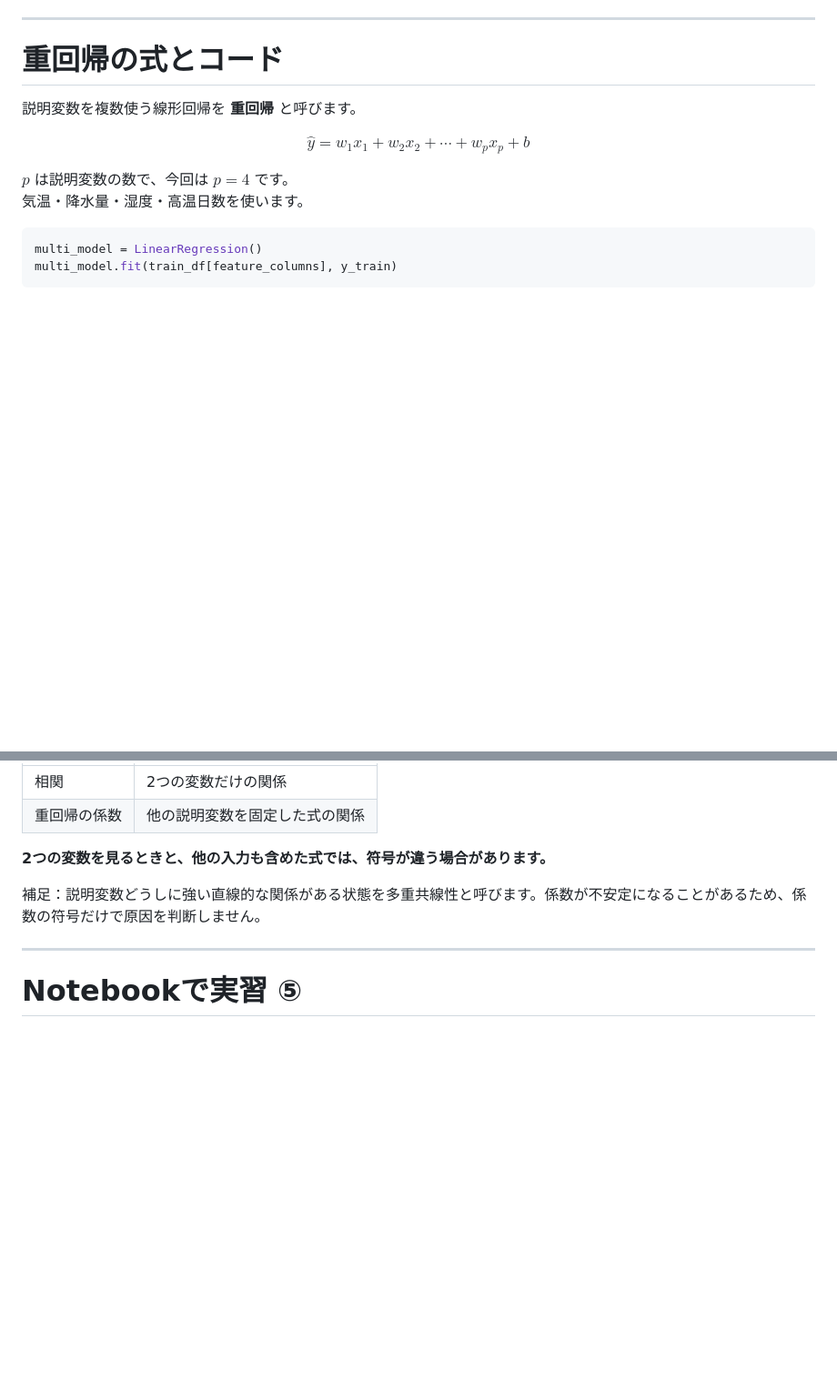
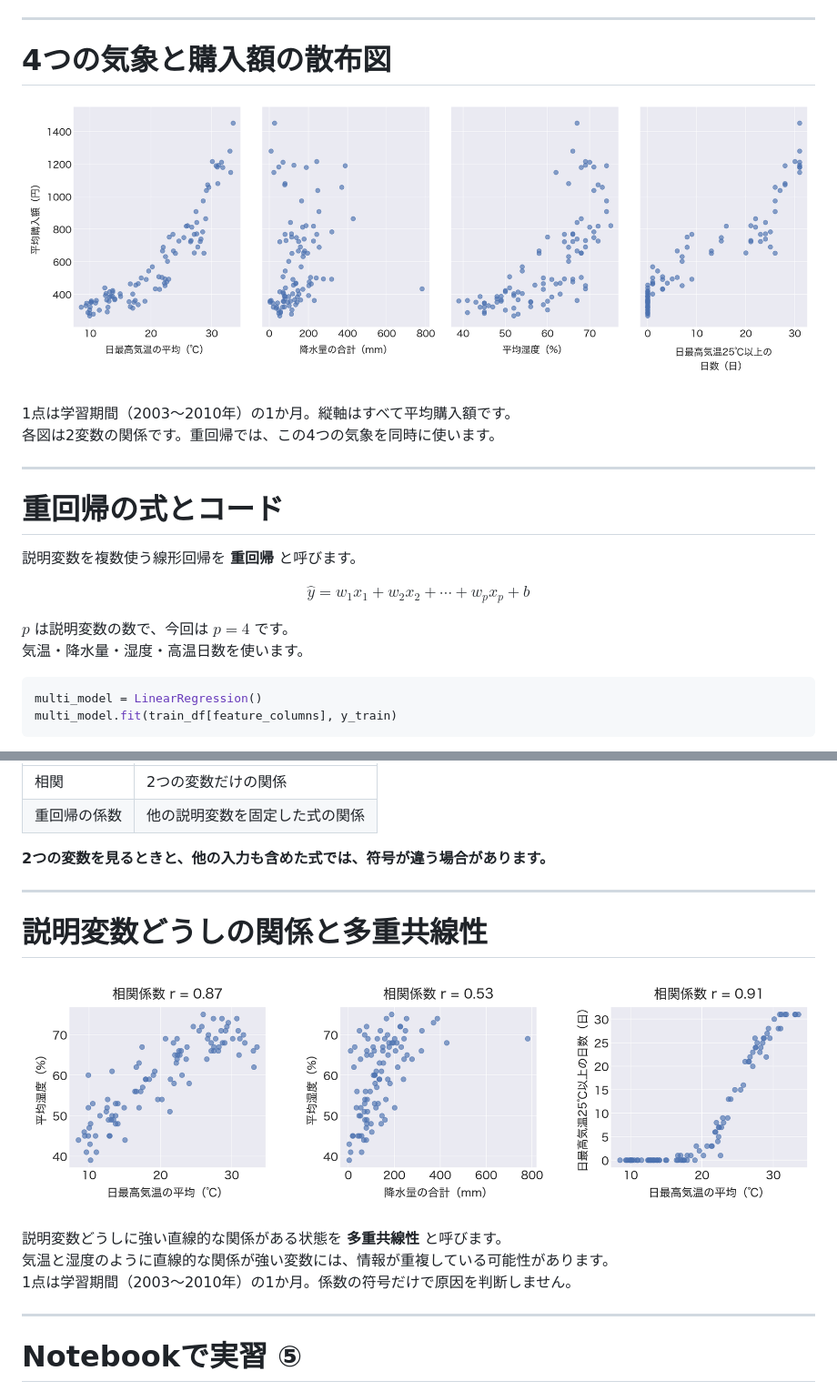
Before and after one commit to KazuhisaFujita/MachineLearning_training, a Markdown page: slides_03/lesson03_slides.md, 2 parts joined by grey strips. Shown at 91% size. GitHub-like rendering; pictures changed too: slides_03/assets/ice_collinearity.png (added), slides_03/assets/ice_extra_scatter.png (added); blank space fills up the shorter version.

```diff
--- a/slides_03/lesson03_slides.md
+++ b/slides_03/lesson03_slides.md
@@ -436,6 +439,18 @@ single_model.predict(new_weather)
 
 ---
 
+<!-- _class: figure -->
+
+# 4つの気象と購入額の散布図
+
+![h:420](assets/ice_extra_scatter.png)
+
+<div class="caption">1点は学習期間（2003〜2010年）の1か月。縦軸はすべて平均購入額です。<br>各図は2変数の関係です。重回帰では、この4つの気象を同時に使います。</div>
+
+<!-- notebook/datasets/ice.csv の学習96件を使用。生成方法：python3 slides_03/assets/generate_ice_extra_scatter.py -->
+
+---
+
 # 重回帰の式とコード
 
 説明変数を複数使う線形回帰を **重回帰** と呼びます。
@@ -493,7 +508,19 @@ multi_model.fit(train_df[feature_columns], y_train)
 
 **2つの変数を見るときと、他の入力も含めた式では、符号が違う場合があります。**
 
-<p class="small">補足：説明変数どうしに強い直線的な関係がある状態を多重共線性と呼びます。係数が不安定になることがあるため、係数の符号だけで原因を判断しません。</p>
+---
+
+<!-- _class: figure -->
+
+# 説明変数どうしの関係と多重共線性
+
+![h:340](assets/ice_collinearity.png)
+
+<div class="caption">説明変数どうしに強い直線的な関係がある状態を <strong>多重共線性</strong> と呼びます。<br>気温と湿度のように直線的な関係が強い変数には、情報が重複している可能性があります。</div>
+
+<p class="small">1点は学習期間（2003〜2010年）の1か月。係数の符号だけで原因を判断しません。</p>
+
+<!-- notebook/datasets/ice.csv の学習96件。生成：python3 slides_03/assets/generate_ice_collinearity.py。多重共線性は複数の説明変数の組み合わせでも生じるため、2変数の相関だけで完全には判断できない。気温と湿度を直線的な関係の例として扱う。気温と高温日数は相関係数が高いが、低温側で日数が0に集中し、曲線的な形をしている。相関係数の大小だけで直線への当てはまりを判断しない。係数の符号の逆転は多重共線性だけで説明できるとは限らない。 -->
 
 ---
 
```
Also changed, not shown: other parts of slides_03/lesson03_slides.md (+11 -12 lines), slides_03/README.md (+13 -11 lines), 2 other files.
